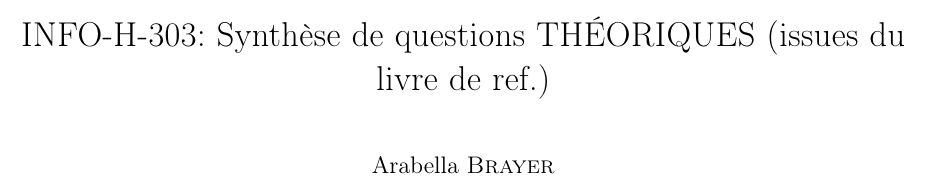
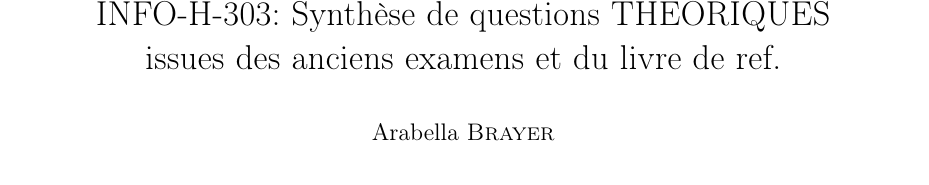
Before and after one commit to ULBstudents/info-h-303, a LaTeX document (src/Questions.tex): part of page 1 of 16, cut so that both start at the same text. Compiled offline with pdfLaTeX.

Commit message:
[update pdf]

```diff
--- a/src/Questions.tex
+++ b/src/Questions.tex
@@ -34,7 +34,8 @@
 \setcounter{tocdepth}{1}
 
 
-\title{INFO-H-303: Synthèse de questions THÉORIQUES (issues du livre de ref.)}
+\title{INFO-H-303: Synthèse de questions THÉORIQUES \\
+issues des anciens examens et du livre de ref.}
 \author{Arabella \textsc{Brayer}}
 \date{ }
 
```
Also changed, not shown: Questions.pdf.
